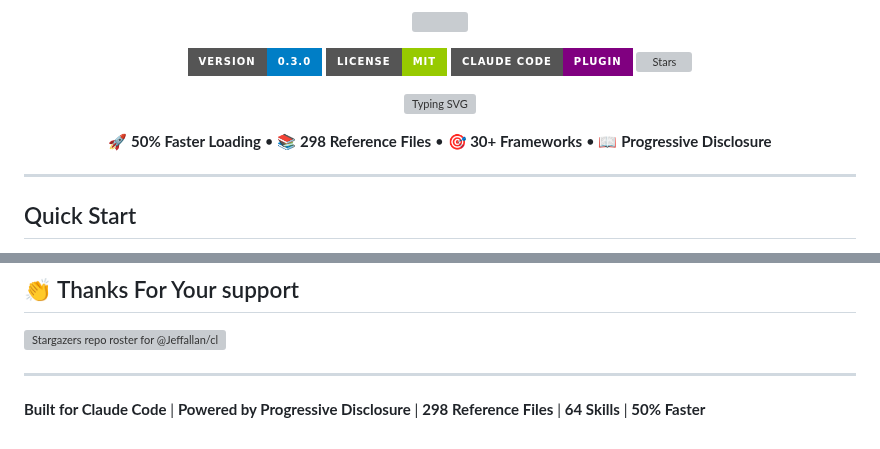
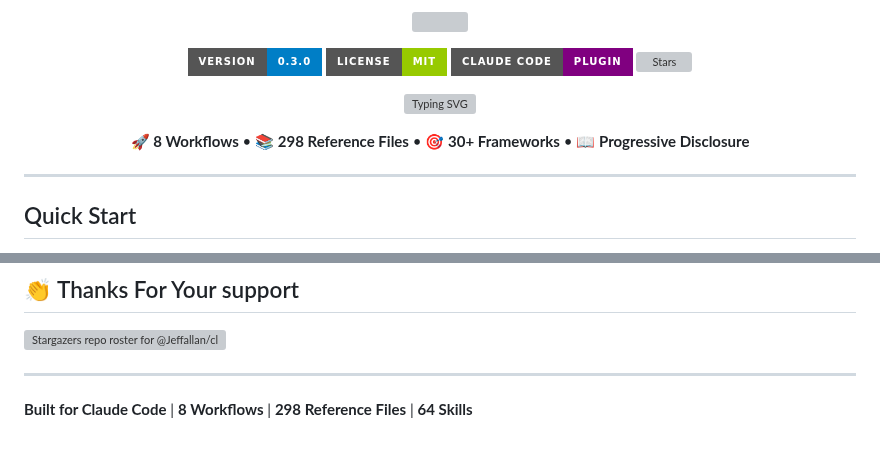
Before and after one commit to Jeffallan/claude-skills, a Markdown page: README.md, 2 parts joined by grey strips. Drawn GitHub-style; badges without logos; grey boxes are pictures that could not be loaded.

Commit message:
updates readme title

```diff
--- a/README.md
+++ b/README.md
@@ -14,7 +14,7 @@
 </p>
 
 <p align="center">
-  <strong>🚀 50% Faster Loading</strong> • <strong>📚 298 Reference Files</strong> • <strong>🎯 30+ Frameworks</strong> • <strong>📖 Progressive Disclosure</strong>
+  <strong>🚀 8 Workflows</strong> • <strong>📚 298 Reference Files</strong> • <strong>🎯 30+ Frameworks</strong> • <strong>📖 Progressive Disclosure</strong>
 </p>
 
 ---
@@ -355,4 +355,4 @@ Created by [jeffallan](https://github.com/jeffallan) for full-stack engineers wo
 
 ---
 
-**Built for Claude Code** | **Powered by Progressive Disclosure** | **298 Reference Files** | **64 Skills** | **50% Faster**
+**Built for Claude Code** | **8 Workflows** | **298 Reference Files** | **64 Skills**
```
Also changed, not shown: other parts of README.md (+1 -1 lines).
